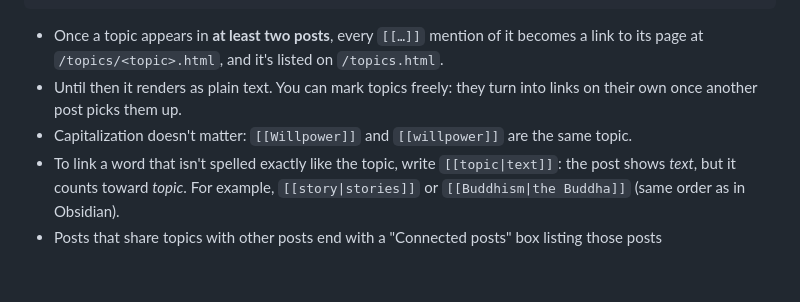
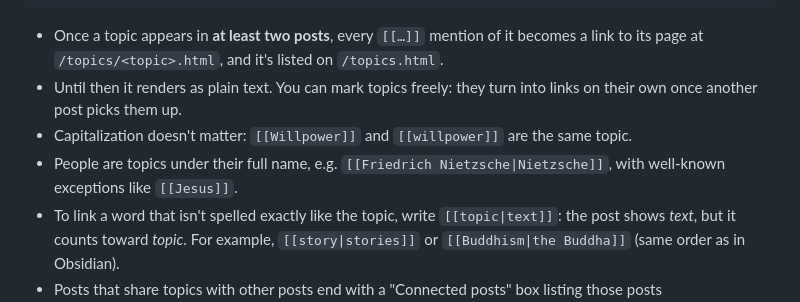
Before and after one commit to raoul-g/raoulyy-blog, a Markdown page: README.md, the part around the change. Rendered like a GitHub page; blank space fills up the shorter version.

```diff
--- a/README.md
+++ b/README.md
@@ -137,6 +137,7 @@ Studies have shown that [[willpower]] is a limited resource.
 - Once a topic appears in **at least two posts**, every `[[…]]` mention of it becomes a link to its page at `/topics/<topic>.html`, and it's listed on `/topics.html`.
 - Until then it renders as plain text. You can mark topics freely: they turn into links on their own once another post picks them up.
 - Capitalization doesn't matter: `[[Willpower]]` and `[[willpower]]` are the same topic.
+- People are topics under their full name, e.g. `[[Friedrich Nietzsche|Nietzsche]]`, with well-known exceptions like `[[Jesus]]`.
 - To link a word that isn't spelled exactly like the topic, write `[[topic|text]]`: the post shows *text*, but it counts toward *topic*. For example, `[[story|stories]]` or `[[Buddhism|the Buddha]]` (same order as in Obsidian).
 - Posts that share topics with other posts end with a "Connected posts" box listing those posts (`src/_includes/connected.njk`).
 
```
Also changed, not shown: src/marginalia/the-de-siting-of-the-soul.md (+1 -1 lines), src/marginalia/the-man-who-lived-so-a-god-might-die.md (+1 -1 lines).
